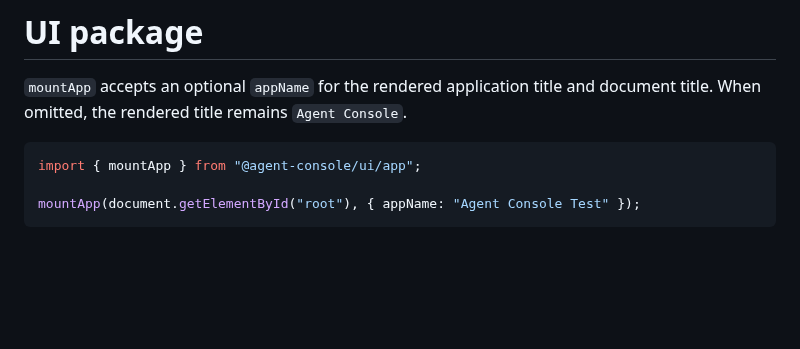
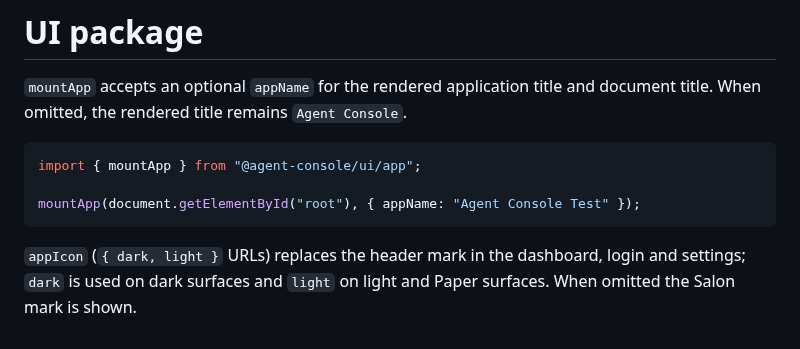
Before and after one commit to sympoies/salon, a Markdown page: packages/ui/README.md, the part around the change. GitHub-like rendering; blank space fills up the shorter version.

````diff
--- a/packages/ui/README.md
+++ b/packages/ui/README.md
@@ -8,3 +8,7 @@ import { mountApp } from "@agent-console/ui/app";
 
 mountApp(document.getElementById("root"), { appName: "Agent Console Test" });
 ```
+
+`appIcon` (`{ dark, light }` URLs) replaces the header mark in the dashboard,
+login and settings; `dark` is used on dark surfaces and `light` on light and
+Paper surfaces. When omitted the Salon mark is shown.
````
Also changed, not shown: docs/package-consumption.md (+12 -0 lines), docs/assets/readme/desktop-dark-1280.png, 8 other files.
